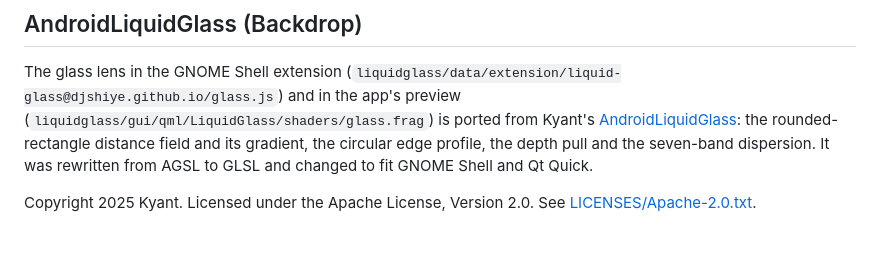
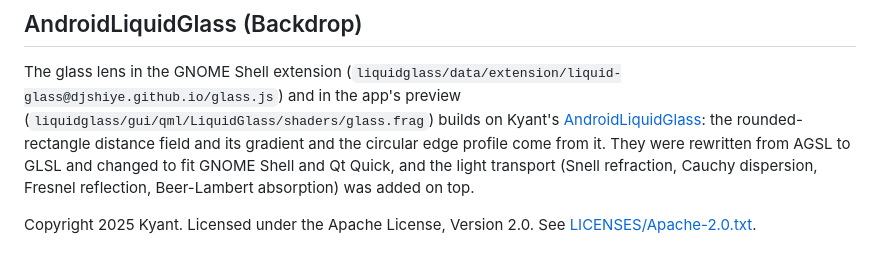
Before and after one commit to djshiye/fedora-glass, a Markdown page: THIRD-PARTY-NOTICES.md, the part around the change. GitHub-like rendering.

```diff
--- a/THIRD-PARTY-NOTICES.md
+++ b/THIRD-PARTY-NOTICES.md
@@ -4,10 +4,11 @@
 
 The glass lens in the GNOME Shell extension
 (`liquidglass/data/extension/liquid-glass@djshiye.github.io/glass.js`) and in the app's preview
-(`liquidglass/gui/qml/LiquidGlass/shaders/glass.frag`) is ported from Kyant's
+(`liquidglass/gui/qml/LiquidGlass/shaders/glass.frag`) builds on Kyant's
 [AndroidLiquidGlass](https://github.com/Kyant0/AndroidLiquidGlass): the rounded-rectangle
-distance field and its gradient, the circular edge profile, the depth pull and the seven-band
-dispersion. It was rewritten from AGSL to GLSL and changed to fit GNOME Shell and Qt Quick.
+distance field and its gradient and the circular edge profile come from it. They were rewritten
+from AGSL to GLSL and changed to fit GNOME Shell and Qt Quick, and the light transport (Snell
+refraction, Cauchy dispersion, Fresnel reflection, Beer-Lambert absorption) was added on top.
 
 Copyright 2025 Kyant. Licensed under the Apache License, Version 2.0. See
 [LICENSES/Apache-2.0.txt](LICENSES/Apache-2.0.txt).
```
Also changed, not shown: README.md (+18 -5 lines), docs/TOKENS.md (+1 -1 lines), docs/screenshots/glass-desktop.jpg, 6 other files.
